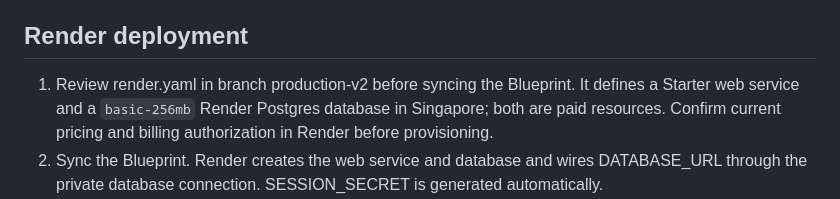
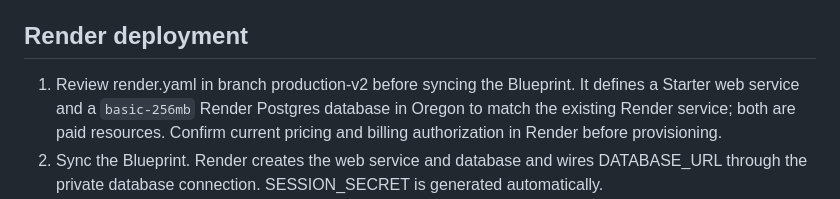
Before and after one commit to ngogiaidy56-eng/server-management-panel, a Markdown page: README.md, the part around the change. Drawn GitHub-style.

Commit message:
Document service-aligned Render region

```diff
--- a/README.md
+++ b/README.md
@@ -14,7 +14,7 @@ Production-oriented admin console for monitoring its current Render runtime and
 
 ## Render deployment
 
-1. Review render.yaml in branch production-v2 before syncing the Blueprint. It defines a Starter web service and a `basic-256mb` Render Postgres database in Singapore; both are paid resources. Confirm current pricing and billing authorization in Render before provisioning.
+1. Review render.yaml in branch production-v2 before syncing the Blueprint. It defines a Starter web service and a `basic-256mb` Render Postgres database in Oregon to match the existing Render service; both are paid resources. Confirm current pricing and billing authorization in Render before provisioning.
 2. Sync the Blueprint. Render creates the web service and database and wires DATABASE_URL through the private database connection. SESSION_SECRET is generated automatically.
 3. Configure APP_ORIGIN (exact HTTPS origin without trailing slash), BOOTSTRAP_ADMIN_EMAIL and BOOTSTRAP_ADMIN_PASSWORD when prompted. Confirm the generated service URL and set APP_ORIGIN to that exact `https://...onrender.com` origin.
 4. Deploy and wait for /healthz to pass. Sign in using the bootstrap admin once the first boot finishes.
```
